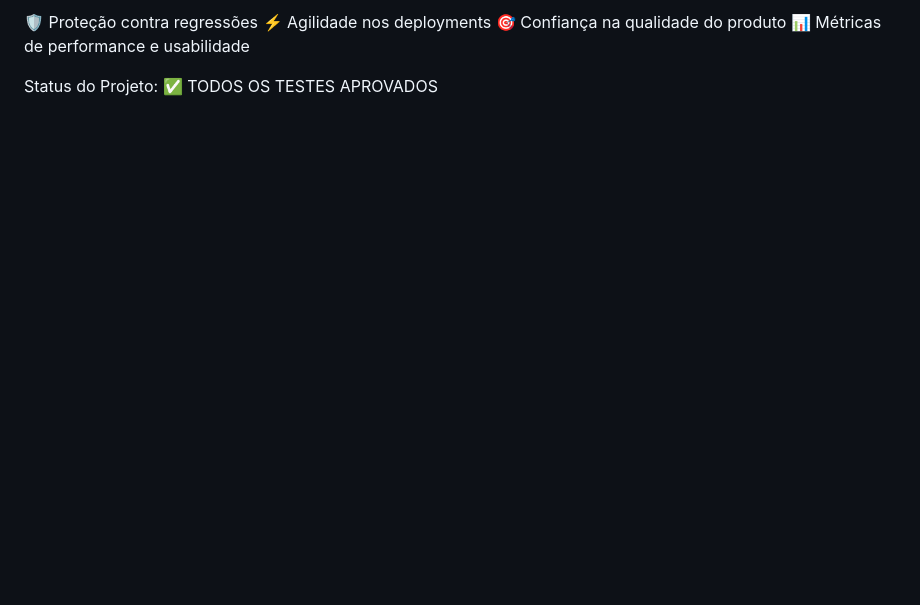
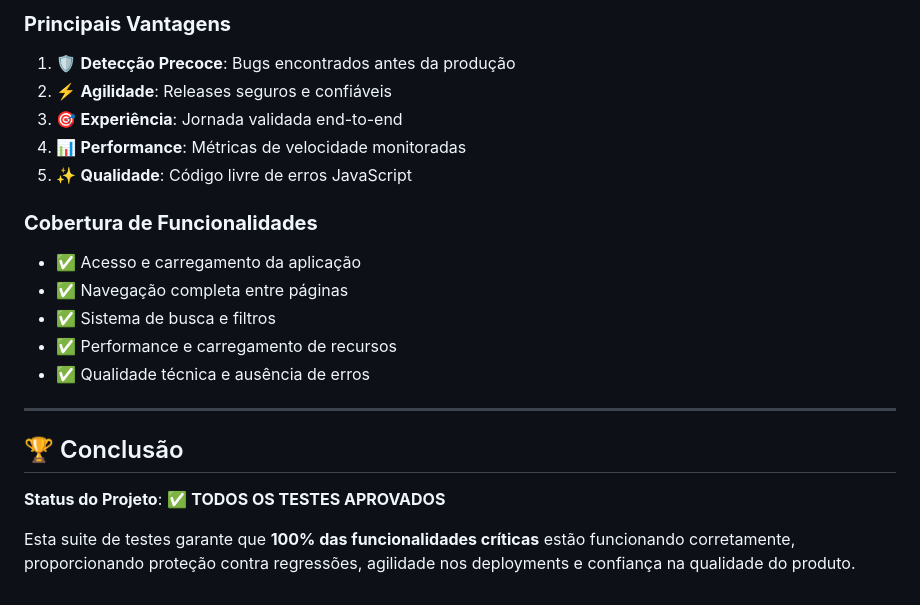
Before and after one commit to dedeusgui/Projeto-E-commerce, a Markdown page: README.md, the part around one of its changes. Drawn GitHub-style; blank space fills up the shorter version.

```diff
--- a/README.md
+++ b/README.md
@@ -81,7 +119,22 @@ Esta suite de testes garante que 100% das funcionalidades críticas estão funci
 
-🛡️ Proteção contra regressões
-⚡ Agilidade nos deployments
-🎯 Confiança na qualidade do produto
-📊 Métricas de performance e usabilidade
+### **Principais Vantagens**
+1. 🛡️ **Detecção Precoce**: Bugs encontrados antes da produção
+2. ⚡ **Agilidade**: Releases seguros e confiáveis
+3. 🎯 **Experiência**: Jornada validada end-to-end
+4. 📊 **Performance**: Métricas de velocidade monitoradas
+5. ✨ **Qualidade**: Código livre de erros JavaScript
 
-Status do Projeto: ✅ TODOS OS TESTES APROVADOS
+### **Cobertura de Funcionalidades**
+- ✅ Acesso e carregamento da aplicação
+- ✅ Navegação completa entre páginas
+- ✅ Sistema de busca e filtros
+- ✅ Performance e carregamento de recursos
+- ✅ Qualidade técnica e ausência de erros
+
+---
+
+## 🏆 Conclusão
+
+**Status do Projeto**: ✅ **TODOS OS TESTES APROVADOS**
+
+Esta suite de testes garante que **100% das funcionalidades críticas** estão funcionando corretamente, proporcionando proteção contra regressões, agilidade nos deployments e confiança na qualidade do produto.
```
Also changed, not shown: other parts of README.md (+80 -42 lines).
